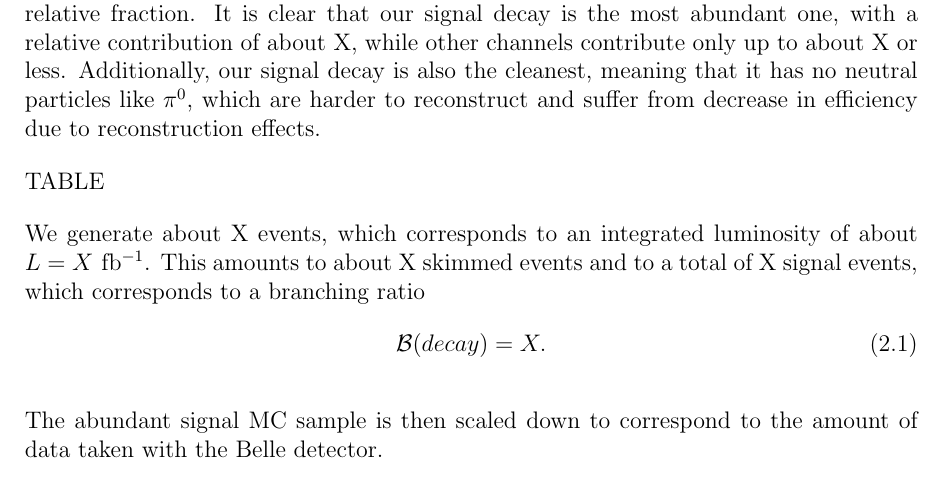
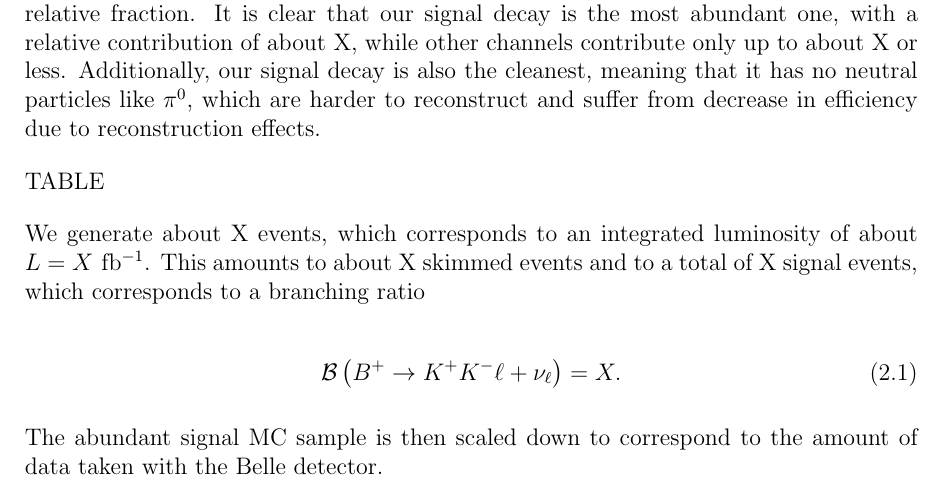
Before and after one commit to mlubej/test_repo, a LaTeX thesis (BNote.tex): part of page 10 of 78, cut so that both start at the same text. Compiled offline with pdfLaTeX.

Commit message:
minor changes

```diff
--- a/BNote.tex
+++ b/BNote.tex
@@ -172,8 +172,9 @@ The produced signal MC sample contains decays of the form $B \to KK\ell \nu$ as
 TABLE
 
 We generate about X events, which corresponds to an integrated luminosity of about $L = X\e{fb^{-1}}$. This amounts to about X skimmed events and to a total of X signal events, which corresponds to a branching ratio
+
 \begin{equation}
-\mathcal{B}(decay) = X.
+\mathcal{B}\left(B^+ \to K^+ K^- \ell+ \nu_\ell\right) = X.
 \end{equation}
 
 The abundant signal MC sample is then scaled down to correspond to the amount of data taken with the Belle detector.
```
Also changed, not shown: BNote.pdf, BNote.tex (2 more changed lines).
